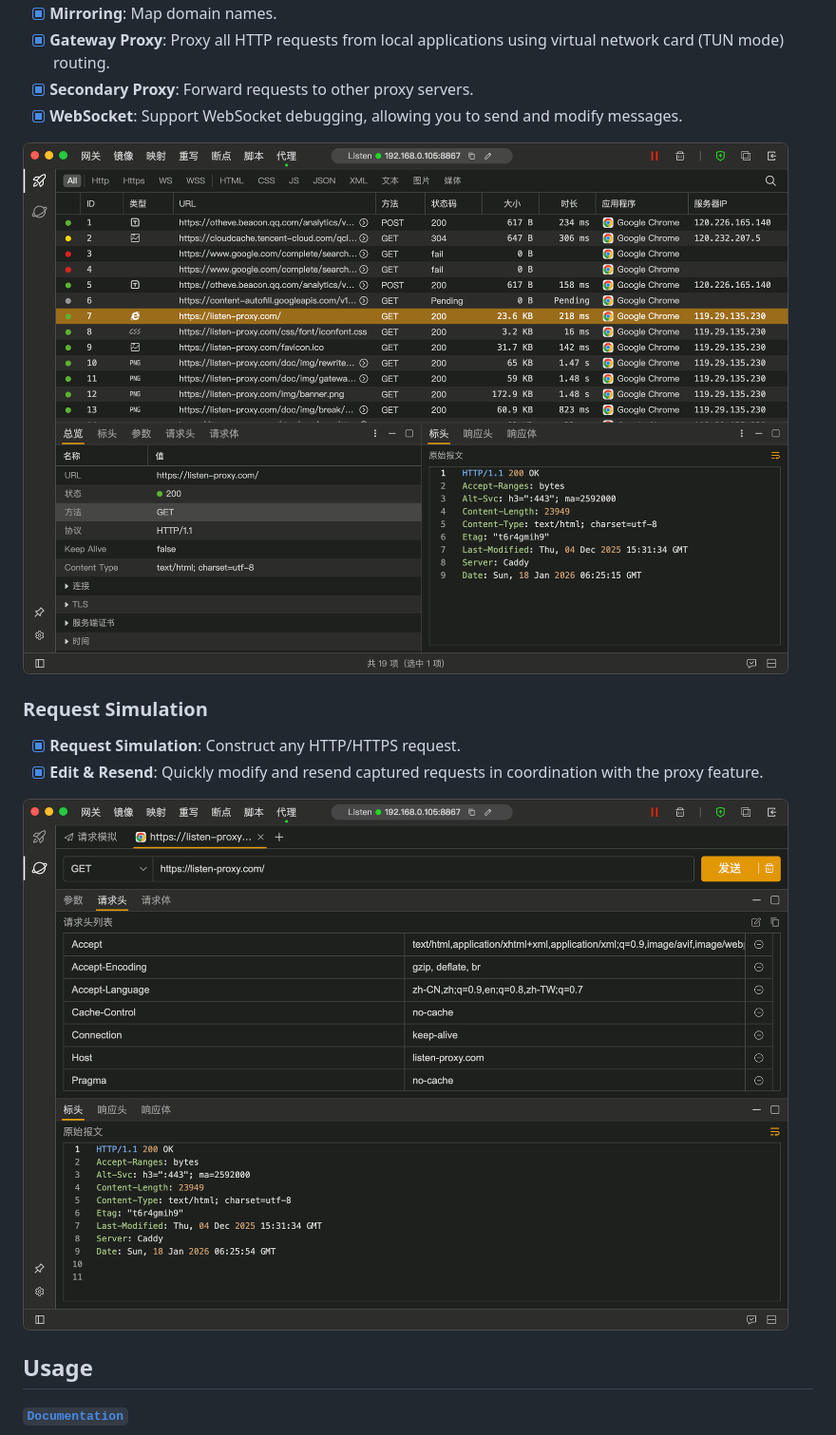
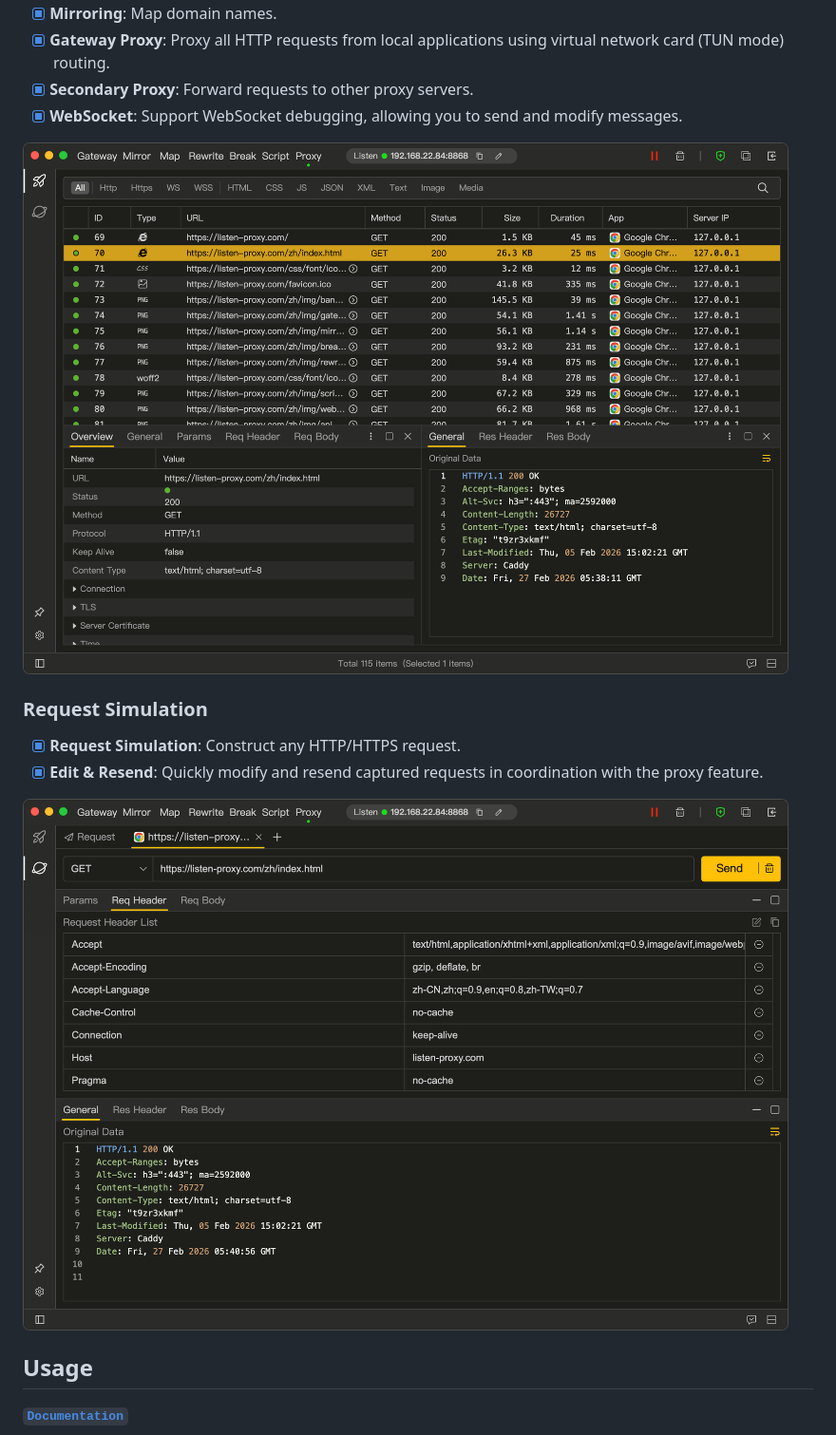
Before and after one commit to listenproxy/listen, a Markdown page: README.md, the part around the change. Shown at 95% size. Drawn GitHub-style; pictures changed too: img/en/请求代理.png (added), img/en/请求模拟.png (added), img/请求代理.png (deleted).

```diff
--- a/README.md
+++ b/README.md
@@ -26,14 +26,14 @@
 * [x] **Secondary Proxy**: Forward requests to other proxy servers.
 * [x] **WebSocket**: Support WebSocket debugging, allowing you to send and modify messages.
 
-![](img/请求代理.png?version=1.1.0)
+![](img/en/请求代理.png?version=1.1.0)
 
 ### Request Simulation
 
 * [x] **Request Simulation**: Construct any HTTP/HTTPS request.
 * [x] **Edit & Resend**: Quickly modify and resend captured requests in coordination with the proxy feature.
 
-![](img/请求模拟.png?version=1.1.0)
+![](img/en/请求模拟.png?version=1.1.0)
 
 ## Usage
 
```
Also changed, not shown: README_CN.md (+2 -2 lines), img/zh/请求代理.png (added), img/zh/请求模拟.png (added).
